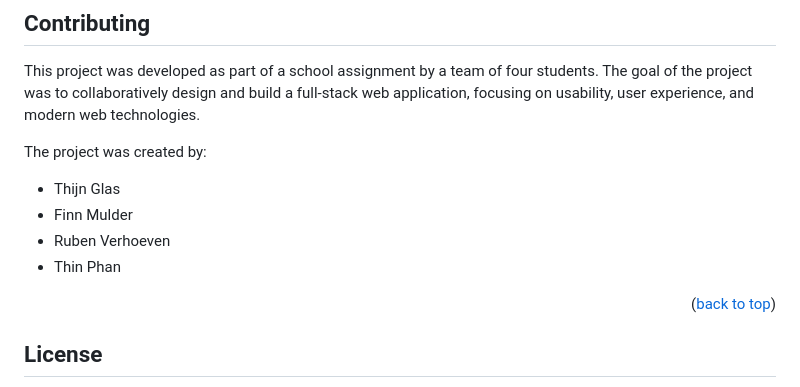
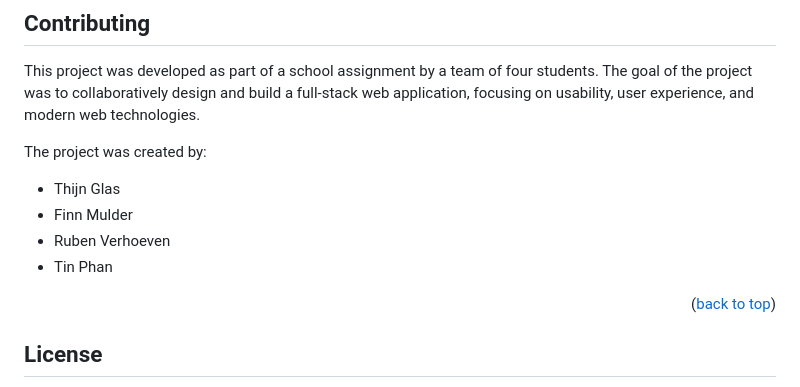
Before and after one commit to ThijnGlas/TECH-1-groepsopdracht, a Markdown page: README.md, the part around the change. GitHub-like rendering.

```diff
--- a/README.md
+++ b/README.md
@@ -108,7 +108,7 @@ The project was created by:
 * Thijn Glas
 * Finn Mulder
 * Ruben Verhoeven
-* Thin Phan
+* Tin Phan
 
 <p align="right">(<a href="#readme-top">back to top</a>)</p>
 
```
